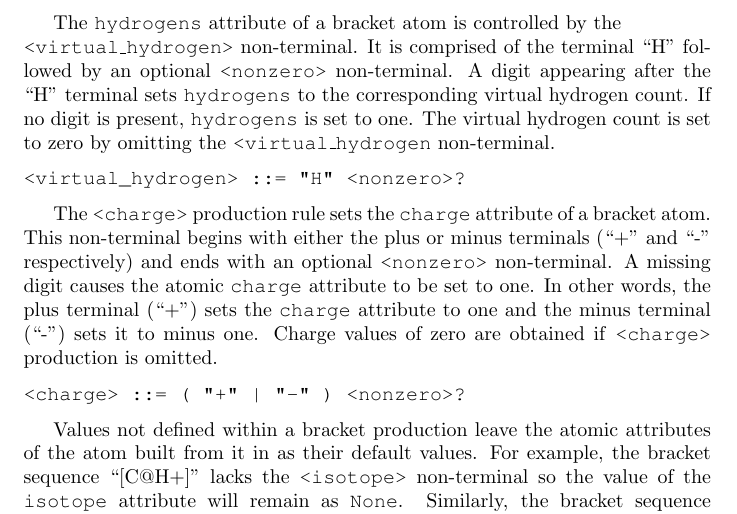
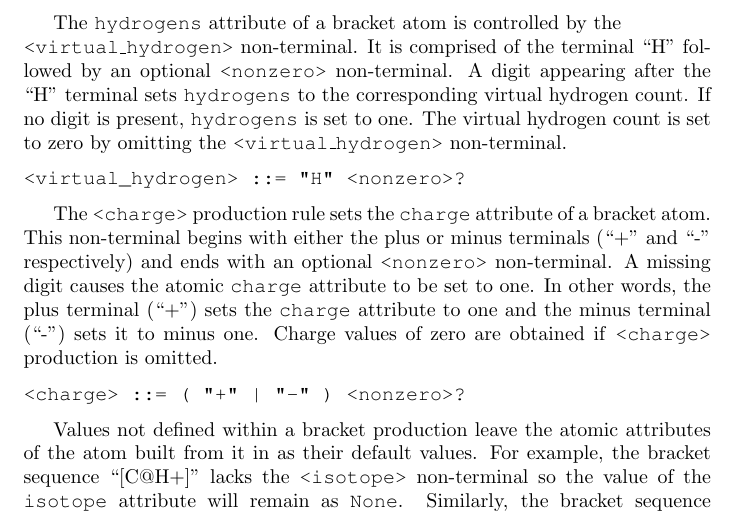
Before and after one commit to metamolecular/balsadoc, a LaTeX document (manuscript.tex): part of page 28 of 48, cut so that both start at the same text. Compiled offline with pdfLaTeX.

Commit message:
Adds closing angle bracket. Closes #40

```diff
--- a/manuscript.tex
+++ b/manuscript.tex
@@ -660,7 +660,7 @@ The \ttt{parity} attribute of a bracket atom is determined by the \ttt{<parity>}
 <parity> ::= "@" "@"?
 \end{lstlisting}
 
-The \ttt{hydrogens} attribute of a bracket atom is controlled by the \\ \ttt{<virtual{\_}hydrogen>} non-terminal. It is comprised of the terminal \enquote{H} followed by an optional \ttt{<nonzero>} non-terminal. A digit appearing after the \enquote{H} terminal sets \ttt{hydrogens} to the corresponding virtual hydrogen count. If no digit is present, \ttt{hydrogens} is set to one. The virtual hydrogen count is set to zero by omitting the \ttt{<virtual{\_}hydrogen} non-terminal.
+The \ttt{hydrogens} attribute of a bracket atom is controlled by the \\ \ttt{<virtual{\_}hydrogen>} non-terminal. It is comprised of the terminal \enquote{H} followed by an optional \ttt{<nonzero>} non-terminal. A digit appearing after the \enquote{H} terminal sets \ttt{hydrogens} to the corresponding virtual hydrogen count. If no digit is present, \ttt{hydrogens} is set to one. The virtual hydrogen count is set to zero by omitting the \ttt{<virtual{\_}hydrogen>} non-terminal.
 
 \begin{lstlisting}
 <virtual_hydrogen> ::= "H" <nonzero>?
```
